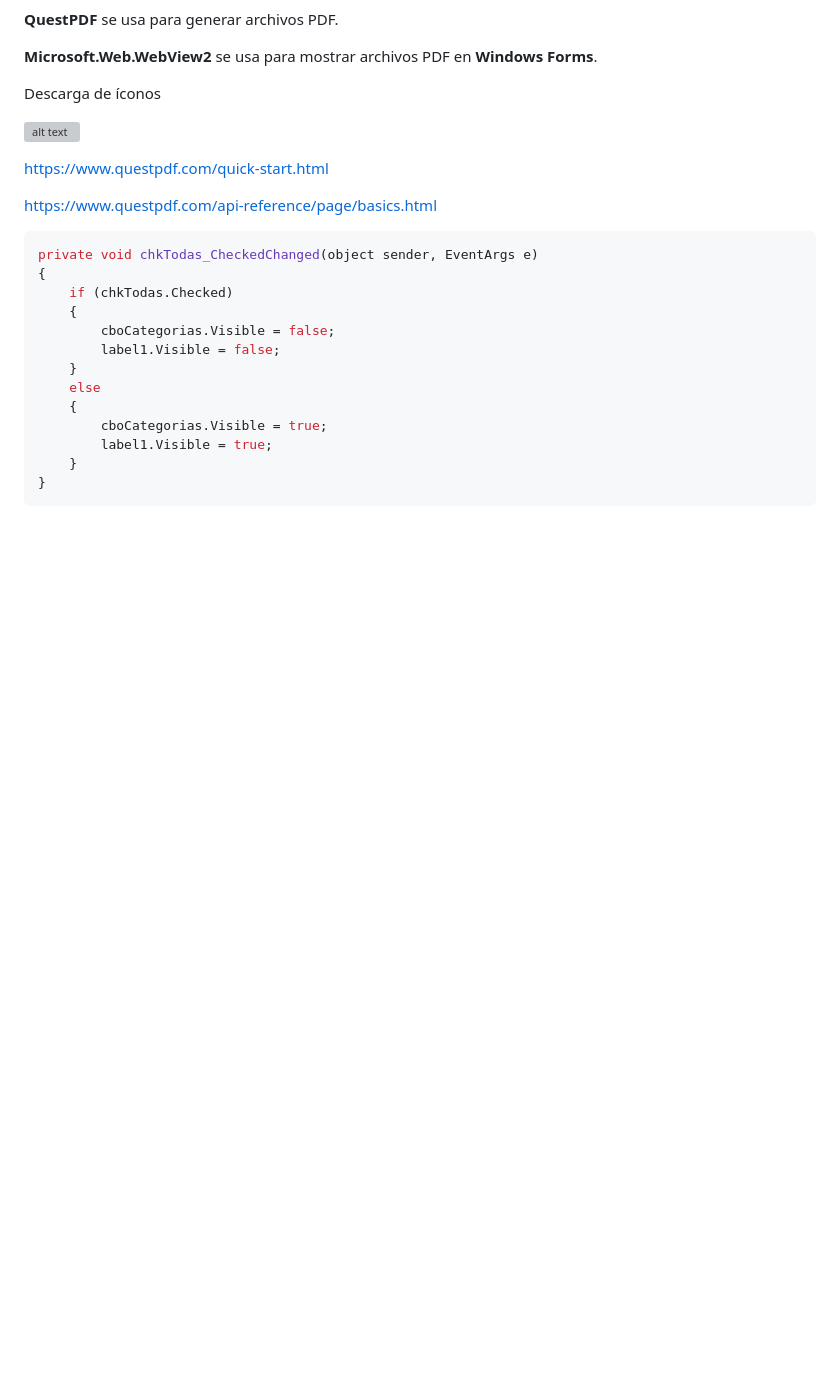
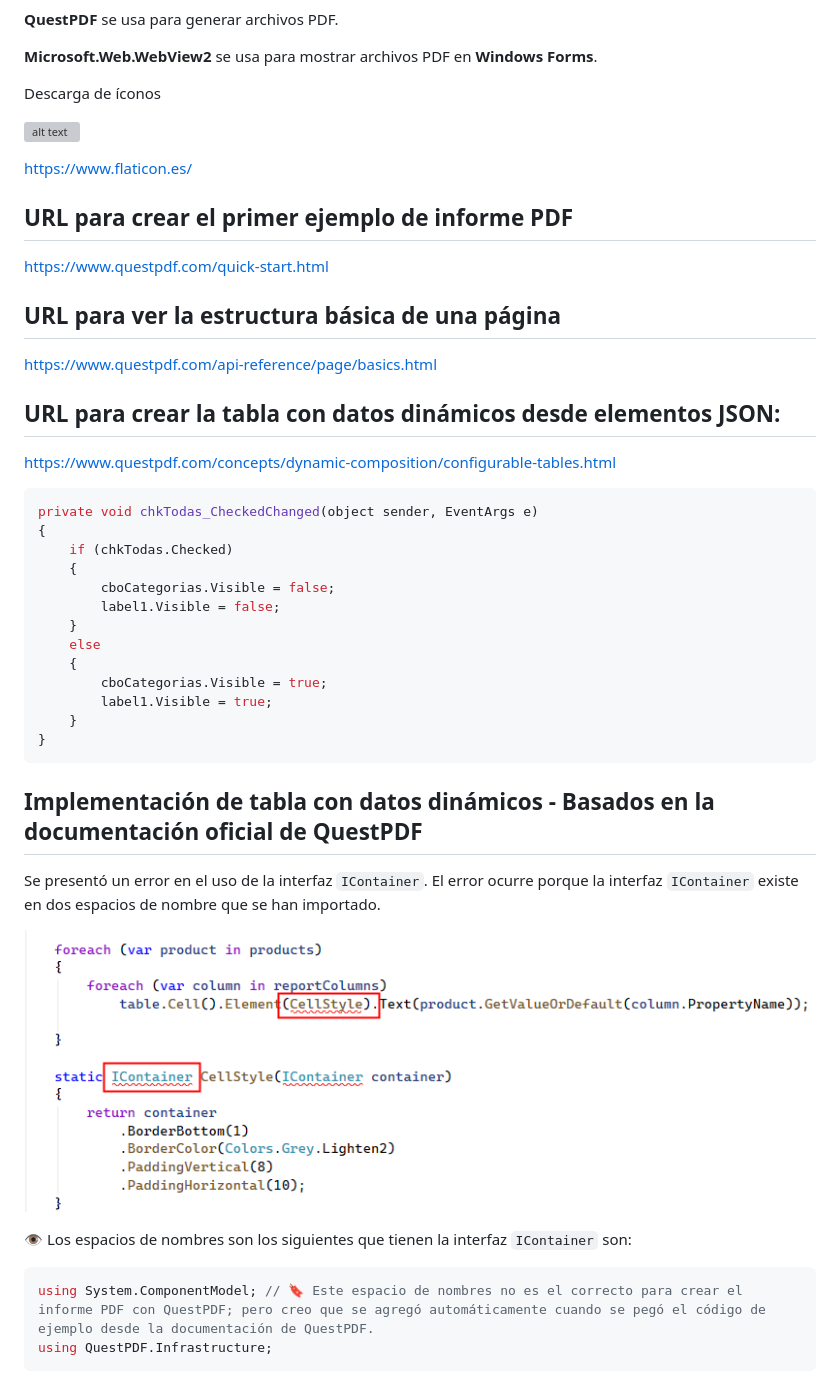
Before and after one commit to miguel-cortez/aplicaciones-escritorio, a Markdown page: PDF.md, the part around the change. GitHub-like rendering; pictures changed too: img/ErrorIContainer.png (added); blank space fills up the shorter version; grey boxes are pictures that could not be loaded.

Commit message:
Actualización QuestPDF

````diff
--- a/PDF.md
+++ b/PDF.md
@@ -14,10 +14,21 @@ Descarga de íconos
 
 ![alt text](./img/descarga_iconos.png)
 
+https://www.flaticon.es/
 
+
+## URL para crear el primer ejemplo de informe PDF
 https://www.questpdf.com/quick-start.html
 
+## URL para ver la estructura básica de una página
+
 https://www.questpdf.com/api-reference/page/basics.html
+
+## URL para crear la tabla con datos dinámicos desde elementos JSON:
+
+https://www.questpdf.com/concepts/dynamic-composition/configurable-tables.html
+
+
 
 ```csharp
 private void chkTodas_CheckedChanged(object sender, EventArgs e)
@@ -34,3 +45,18 @@ private void chkTodas_CheckedChanged(object sender, EventArgs e)
     }
 }
 ```
+
+
+## Implementación de tabla con datos dinámicos - Basados en la documentación oficial de QuestPDF
+
+Se presentó un error en el uso de la interfaz `IContainer`. El error ocurre porque la interfaz `IContainer` existe en dos espacios de nombre que se han importado.
+
+
+![alt text](./img/ErrorIContainer.png)
+
+:eye: Los espacios de nombres son los siguientes que tienen la interfaz `IContainer` son:
+
+```csharp
+using System.ComponentModel; // 🔖 Este espacio de nombres no es el correcto para crear el informe PDF con QuestPDF; pero creo que se agregó automáticamente cuando se pegó el código de ejemplo desde la documentación de QuestPDF.
+using QuestPDF.Infrastructure;
+```
````
